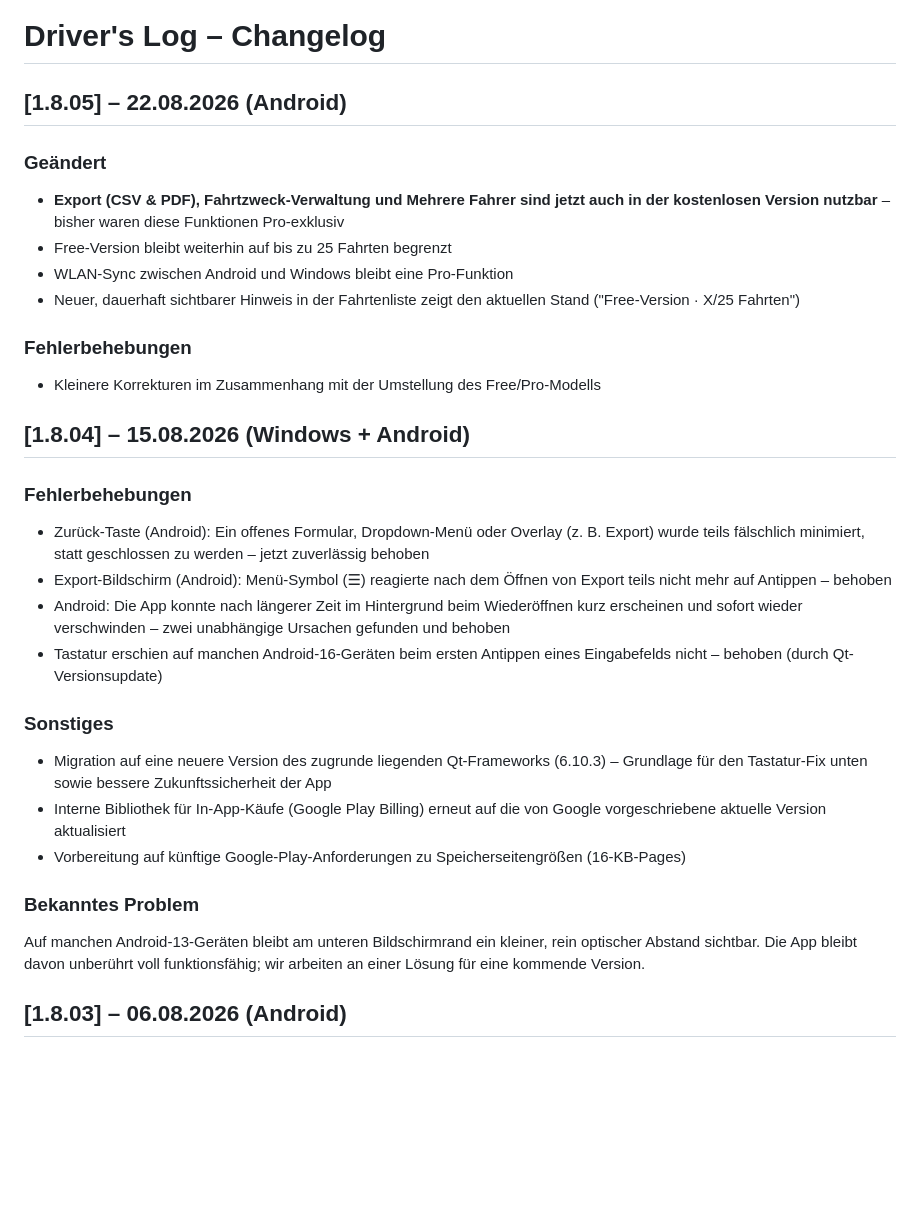
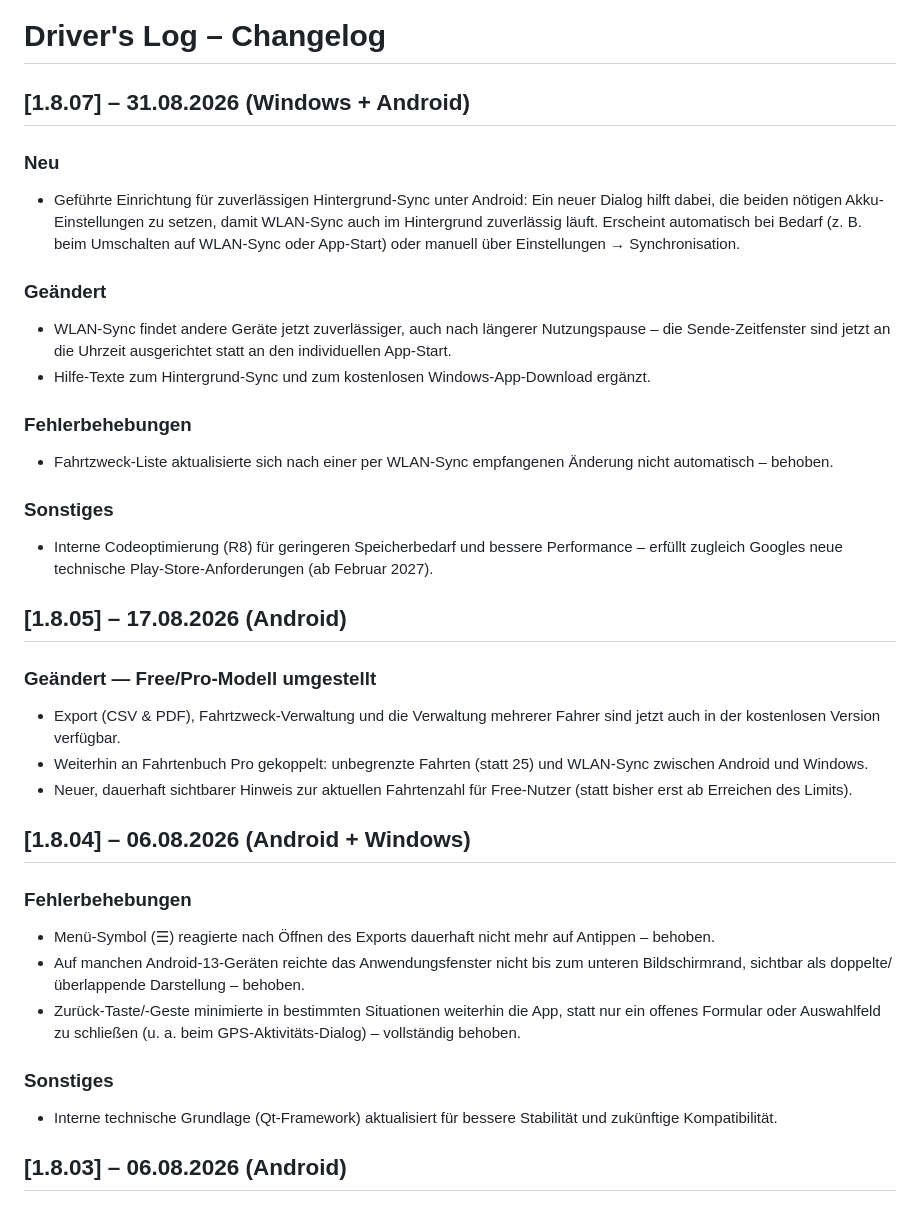
Before and after one commit to Kloesel/DriversLog-Public, a Markdown page: CHANGELOG.md, the part around the change. Rendered like a GitHub page; blank space fills up the shorter version.

Commit message:
Release 1.8.07

```diff
--- a/CHANGELOG_public.md
+++ b/CHANGELOG.md
@@ -1,31 +1,36 @@
 # Driver's Log – Changelog
 
-## [1.8.05] – 22.08.2026 (Android)
+## [1.8.07] – 31.08.2026 (Windows + Android)
+
+### Neu
+- Geführte Einrichtung für zuverlässigen Hintergrund-Sync unter Android: Ein neuer Dialog hilft dabei, die beiden nötigen Akku-Einstellungen zu setzen, damit WLAN-Sync auch im Hintergrund zuverlässig läuft. Erscheint automatisch bei Bedarf (z. B. beim Umschalten auf WLAN-Sync oder App-Start) oder manuell über Einstellungen → Synchronisation.
 
 ### Geändert
-- **Export (CSV & PDF), Fahrtzweck-Verwaltung und Mehrere Fahrer sind jetzt auch in der kostenlosen Version nutzbar** – bisher waren diese Funktionen Pro-exklusiv
-- Free-Version bleibt weiterhin auf bis zu 25 Fahrten begrenzt
-- WLAN-Sync zwischen Android und Windows bleibt eine Pro-Funktion
-- Neuer, dauerhaft sichtbarer Hinweis in der Fahrtenliste zeigt den aktuellen Stand ("Free-Version · X/25 Fahrten")
+- WLAN-Sync findet andere Geräte jetzt zuverlässiger, auch nach längerer Nutzungspause – die Sende-Zeitfenster sind jetzt an die Uhrzeit ausgerichtet statt an den individuellen App-Start.
+- Hilfe-Texte zum Hintergrund-Sync und zum kostenlosen Windows-App-Download ergänzt.
 
 ### Fehlerbehebungen
-- Kleinere Korrekturen im Zusammenhang mit der Umstellung des Free/Pro-Modells
+- Fahrtzweck-Liste aktualisierte sich nach einer per WLAN-Sync empfangenen Änderung nicht automatisch – behoben.
 
-## [1.8.04] – 15.08.2026 (Windows + Android)
+### Sonstiges
+- Interne Codeoptimierung (R8) für geringeren Speicherbedarf und bessere Performance – erfüllt zugleich Googles neue technische Play-Store-Anforderungen (ab Februar 2027).
+
+## [1.8.05] – 17.08.2026 (Android)
+
+### Geändert — Free/Pro-Modell umgestellt
+- Export (CSV & PDF), Fahrtzweck-Verwaltung und die Verwaltung mehrerer Fahrer sind jetzt auch in der kostenlosen Version verfügbar.
+- Weiterhin an Fahrtenbuch Pro gekoppelt: unbegrenzte Fahrten (statt 25) und WLAN-Sync zwischen Android und Windows.
+- Neuer, dauerhaft sichtbarer Hinweis zur aktuellen Fahrtenzahl für Free-Nutzer (statt bisher erst ab Erreichen des Limits).
+
+## [1.8.04] – 06.08.2026 (Android + Windows)
 
 ### Fehlerbehebungen
-- Zurück-Taste (Android): Ein offenes Formular, Dropdown-Menü oder Overlay (z. B. Export) wurde teils fälschlich minimiert, statt geschlossen zu werden – jetzt zuverlässig behoben
-- Export-Bildschirm (Android): Menü-Symbol (☰) reagierte nach dem Öffnen von Export teils nicht mehr auf Antippen – behoben
-- Android: Die App konnte nach längerer Zeit im Hintergrund beim Wiederöffnen kurz erscheinen und sofort wieder verschwinden – zwei unabhängige Ursachen gefunden und behoben
-- Tastatur erschien auf manchen Android-16-Geräten beim ersten Antippen eines Eingabefelds nicht – behoben (durch Qt-Versionsupdate)
+- Menü-Symbol (☰) reagierte nach Öffnen des Exports dauerhaft nicht mehr auf Antippen – behoben.
+- Auf manchen Android-13-Geräten reichte das Anwendungsfenster nicht bis zum unteren Bildschirmrand, sichtbar als doppelte/überlappende Darstellung – behoben.
+- Zurück-Taste/-Geste minimierte in bestimmten Situationen weiterhin die App, statt nur ein offenes Formular oder Auswahlfeld zu schließen (u. a. beim GPS-Aktivitäts-Dialog) – vollständig behoben.
 
 ### Sonstiges
-- Migration auf eine neuere Version des zugrunde liegenden Qt-Frameworks (6.10.3) – Grundlage für den Tastatur-Fix unten sowie bessere Zukunftssicherheit der App
-- Interne Bibliothek für In-App-Käufe (Google Play Billing) erneut auf die von Google vorgeschriebene aktuelle Version aktualisiert
-- Vorbereitung auf künftige Google-Play-Anforderungen zu Speicherseitengrößen (16-KB-Pages)
-
-### Bekanntes Problem
-Auf manchen Android-13-Geräten bleibt am unteren Bildschirmrand ein kleiner, rein optischer Abstand sichtbar. Die App bleibt davon unberührt voll funktionsfähig; wir arbeiten an einer Lösung für eine kommende Version.
+- Interne technische Grundlage (Qt-Framework) aktualisiert für bessere Stabilität und zukünftige Kompatibilität.
 
 ## [1.8.03] – 06.08.2026 (Android)
 
```
